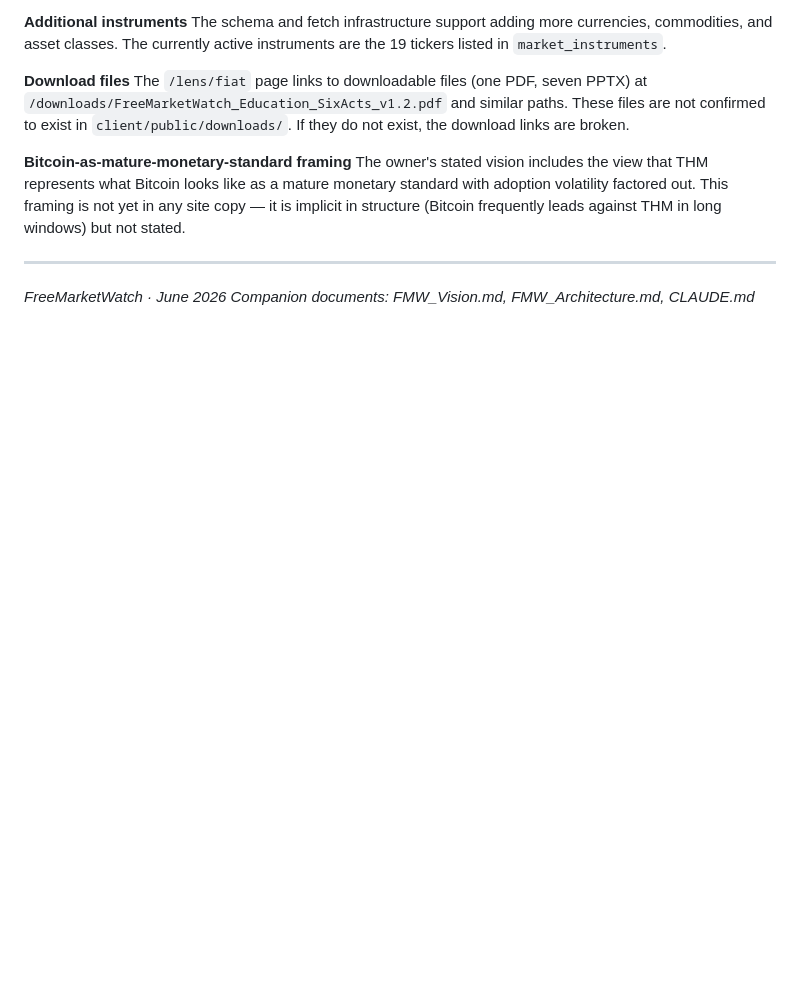
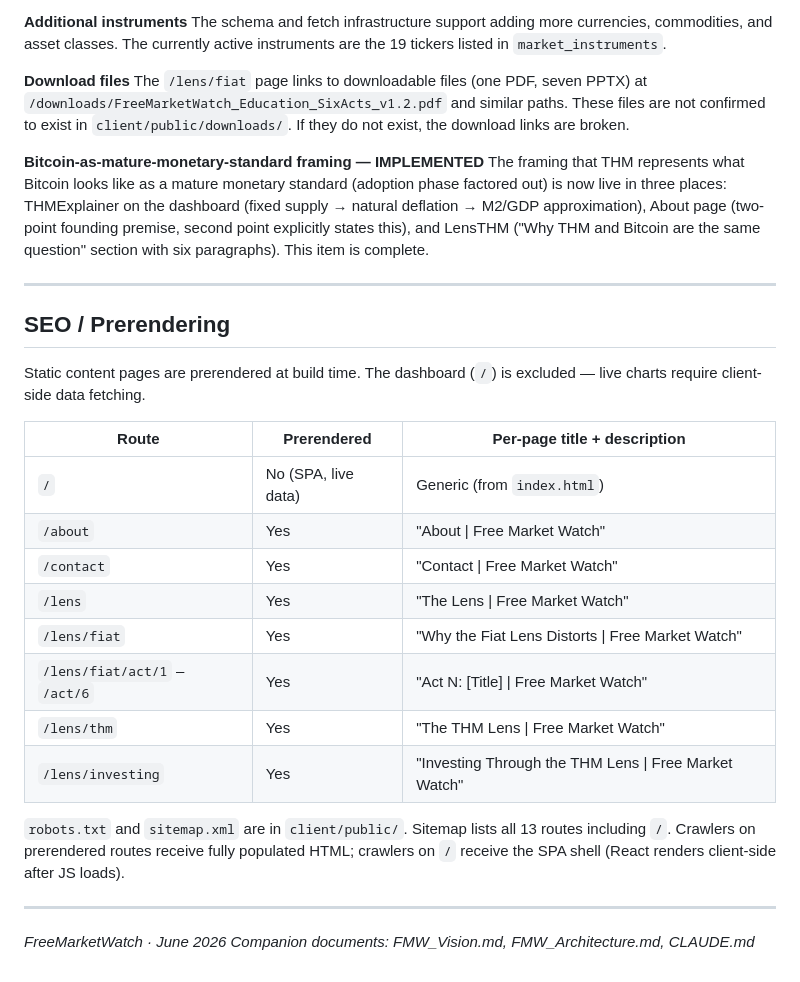
Before and after one commit to kjzimmer/freeMarketWatch, a Markdown page: docs/FMW_Content.md, the part around the change. Drawn GitHub-style; blank space fills up the shorter version.

```diff
--- a/docs/FMW_Content.md
+++ b/docs/FMW_Content.md
@@ -88,8 +88,27 @@ The schema and fetch infrastructure support adding more currencies, commodities,
 **Download files**
 The `/lens/fiat` page links to downloadable files (one PDF, seven PPTX) at `/downloads/FreeMarketWatch_Education_SixActs_v1.2.pdf` and similar paths. These files are not confirmed to exist in `client/public/downloads/`. If they do not exist, the download links are broken.
 
-**Bitcoin-as-mature-monetary-standard framing**
-The owner's stated vision includes the view that THM represents what Bitcoin looks like as a mature monetary standard with adoption volatility factored out. This framing is not yet in any site copy — it is implicit in structure (Bitcoin frequently leads against THM in long windows) but not stated.
+**Bitcoin-as-mature-monetary-standard framing — IMPLEMENTED**
+The framing that THM represents what Bitcoin looks like as a mature monetary standard (adoption phase factored out) is now live in three places: THMExplainer on the dashboard (fixed supply → natural deflation → M2/GDP approximation), About page (two-point founding premise, second point explicitly states this), and LensTHM ("Why THM and Bitcoin are the same question" section with six paragraphs). This item is complete.
+
+---
+
+## SEO / Prerendering
+
+Static content pages are prerendered at build time. The dashboard (`/`) is excluded — live charts require client-side data fetching.
+
+| Route | Prerendered | Per-page title + description |
+|-------|-------------|------------------------------|
+| `/` | No (SPA, live data) | Generic (from `index.html`) |
+| `/about` | Yes | "About \| Free Market Watch" |
+| `/contact` | Yes | "Contact \| Free Market Watch" |
+| `/lens` | Yes | "The Lens \| Free Market Watch" |
+| `/lens/fiat` | Yes | "Why the Fiat Lens Distorts \| Free Market Watch" |
+| `/lens/fiat/act/1` – `/act/6` | Yes | "Act N: [Title] \| Free Market Watch" |
+| `/lens/thm` | Yes | "The THM Lens \| Free Market Watch" |
+| `/lens/investing` | Yes | "Investing Through the THM Lens \| Free Market Watch" |
+
+`robots.txt` and `sitemap.xml` are in `client/public/`. Sitemap lists all 13 routes including `/`. Crawlers on prerendered routes receive fully populated HTML; crawlers on `/` receive the SPA shell (React renders client-side after JS loads).
 
 ---
 
```
Also changed, not shown: CLAUDE.md (+8 -3 lines), docs/FMW_Architecture.md (+13 -6 lines).
